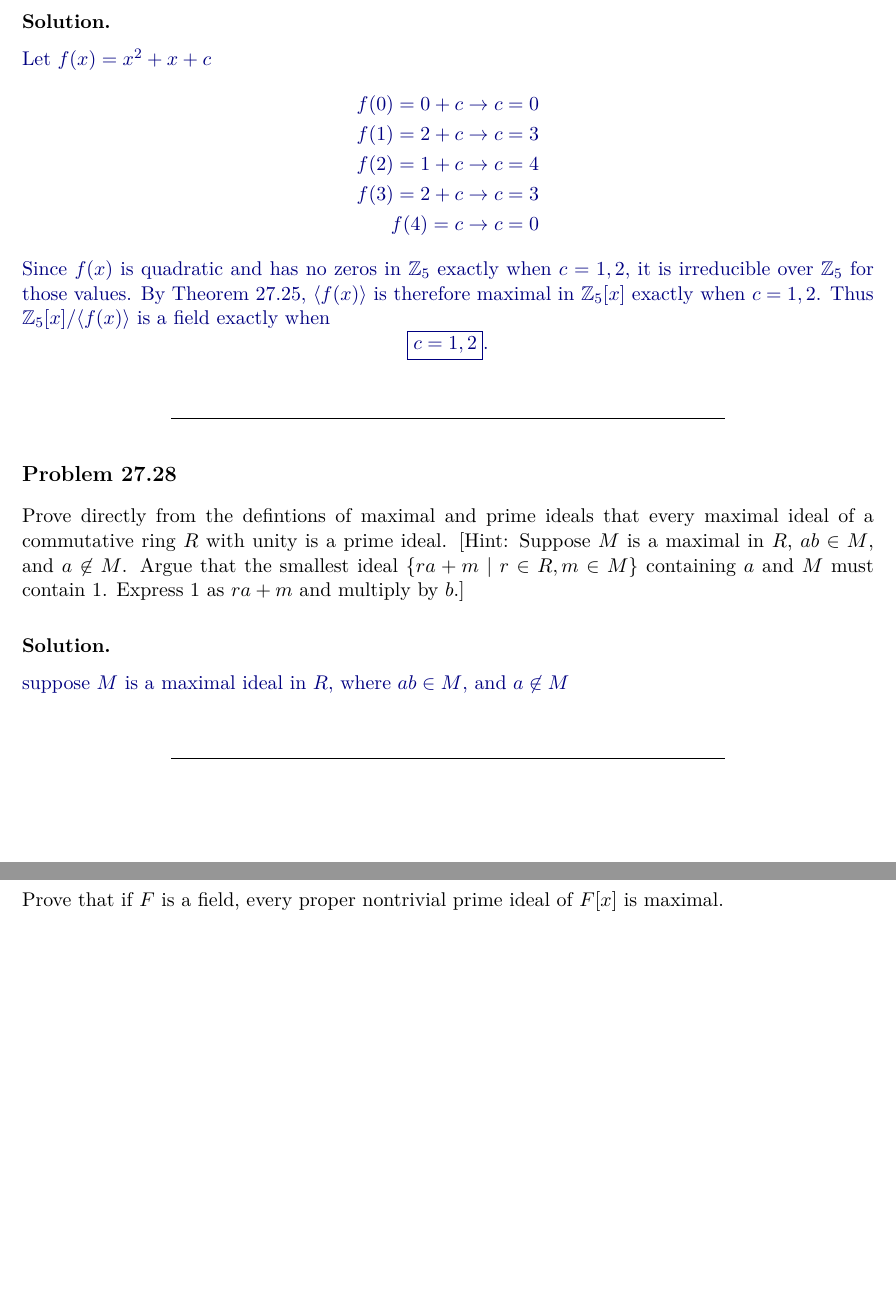
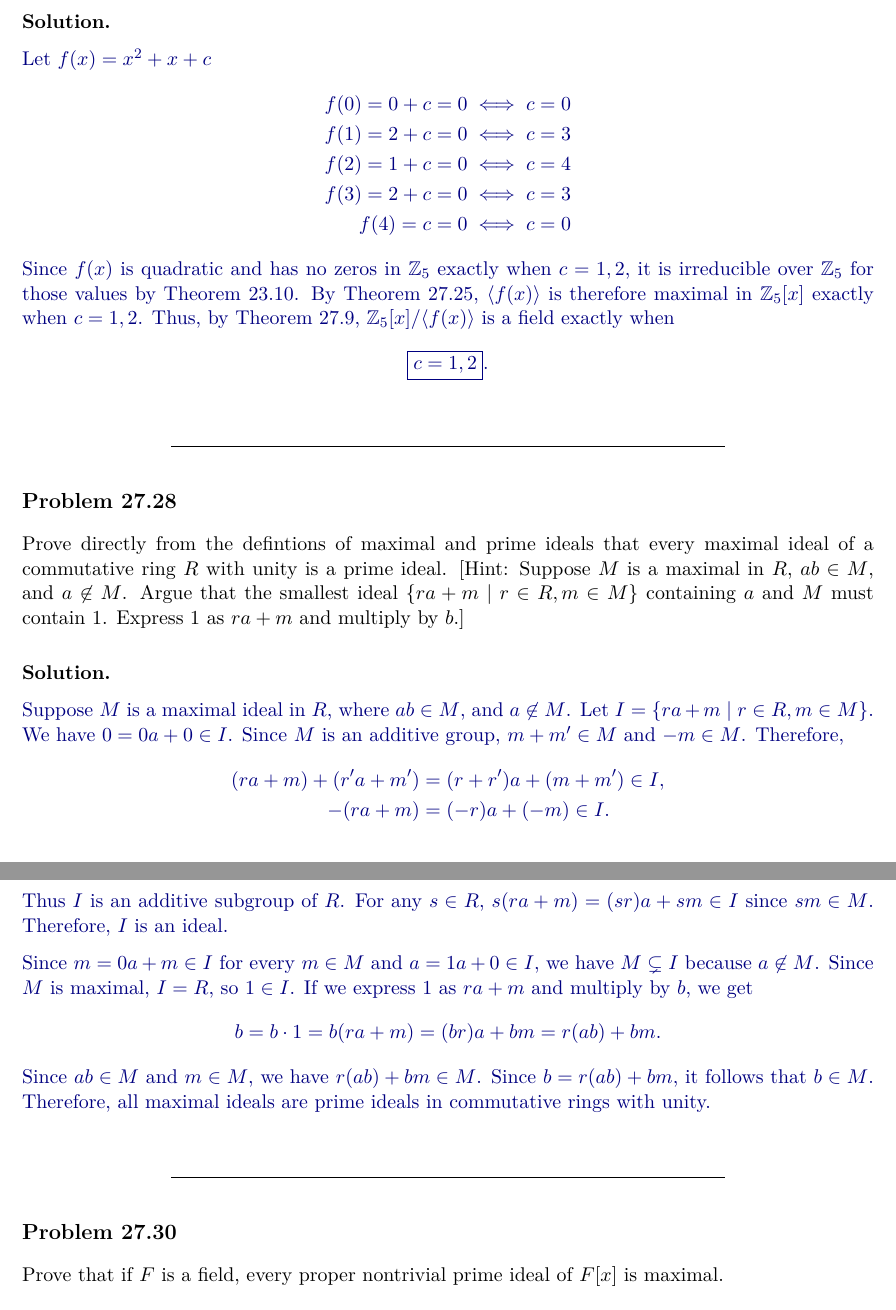
Before and after one commit to Jonny9906/math113, a LaTeX problem sheet (hw11/hw11.tex): two parts of pages 3 and 4 of 4, joined at a grey line, cut so that both start at the same text, the shorter picture padded with empty space. Compiled offline with pdfLaTeX.

Commit message:
HW 11 completed

```diff
--- a/hw11/hw11.tex
+++ b/hw11/hw11.tex
@@ -117,16 +117,17 @@ $2\mathbb{Z}/8\mathbb{Z} \not\cong \mathbb{Z}_4$.
 \begin{solution}
     Let $f(x) = x^2 + x + c$
     \begin{align*}
-        f(0) = 0 + c \rightarrow c = 0\\
-        f(1) = 2 + c \rightarrow c = 3\\
-        f(2) = 1 + c \rightarrow c = 4\\
-        f(3) = 2 + c \rightarrow c = 3\\
-        f(4) = c \rightarrow c = 0
+        f(0) = 0 + c = 0 \iff c = 0\\
+        f(1) = 2 + c = 0 \iff c = 3\\
+        f(2) = 1 + c = 0 \iff c = 4\\
+        f(3) = 2 + c = 0 \iff c = 3\\
+        f(4) = c = 0 \iff c = 0
     \end{align*}
     Since $f(x)$ is quadratic and has no zeros in $\mathbb{Z}_5$ exactly
-    when $c=1,2$, it is irreducible over $\mathbb{Z}_5$ for those values.
+    when $c=1,2$, it is irreducible over $\mathbb{Z}_5$ for those values
+    by Theorem 23.10.
     By Theorem 27.25, $\langle f(x)\rangle$ is therefore maximal in
-    $\mathbb{Z}_5[x]$ exactly when $c=1,2$. Thus
+    $\mathbb{Z}_5[x]$ exactly when $c=1,2$. Thus, by Theorem 27.9,
     $\mathbb{Z}_5[x]/\langle f(x)\rangle$ is a field exactly when
     \[
         \boxed{c=1,2}.
@@ -137,7 +138,28 @@ $2\mathbb{Z}/8\mathbb{Z} \not\cong \mathbb{Z}_4$.
     Prove directly from the defintions of maximal and prime ideals that every maximal ideal of a commutative ring $R$ with unity is a prime ideal. [Hint: Suppose $M$ is a maximal in $R$, $ab \in M$, and $a \not\in M$. Argue that the smallest ideal $\{ra + m \mid r \in R, m \in M\}$ containing $a$ and $M$ must contain 1. Express 1 as $ra + m$ and multiply by $b$.]
 \end{problem}
 \begin{solution}
-    suppose $M$ is a maximal ideal in $R$, where $ab \in M$, and $a \not\in M$
+    Suppose $M$ is a maximal ideal in $R$, where $ab \in M$, and $a \not\in M$.
+    Let $I = \{ra + m \mid r \in R, m \in M\}$.
+    We have $0 = 0a + 0 \in I$. Since $M$ is an additive group,
+    $m + m' \in M$ and $-m \in M$. Therefore,
+    \begin{align*}
+        (ra + m) + (r'a + m') &= (r + r')a + (m + m') \in I,\\
+        -(ra + m) &= (-r)a + (-m) \in I.
+    \end{align*}
+    Thus $I$ is an additive subgroup of $R$. For any $s \in R$,
+    $s(ra + m) = (sr)a + sm \in I$ since $sm \in M$.
+    Therefore, $I$ is an ideal.
+
+    Since $m = 0a + m \in I$ for every $m \in M$ and
+    $a = 1a + 0 \in I$, we have $M \subsetneq I$ because
+    $a \not\in M$. Since $M$ is maximal, $I = R$, so $1 \in I$.
+    If we express $1$ as $ra + m$ and multiply by $b$, we get
+    \begin{align*}
+        b = b \cdot 1 = b(ra + m) = (br)a + bm = r(ab) + bm.
+    \end{align*}
+    Since $ab \in M$ and $m \in M$, we have $r(ab) + bm \in M$.
+    Since $b = r(ab) + bm$, it follows that $b \in M$.
+    Therefore, all maximal ideals are prime ideals in commutative rings with unity.
 \end{solution}
 \begin{problem}[27.30]
     Prove that if $F$ is a field, every proper nontrivial prime ideal of $F[x]$ is maximal.
```
